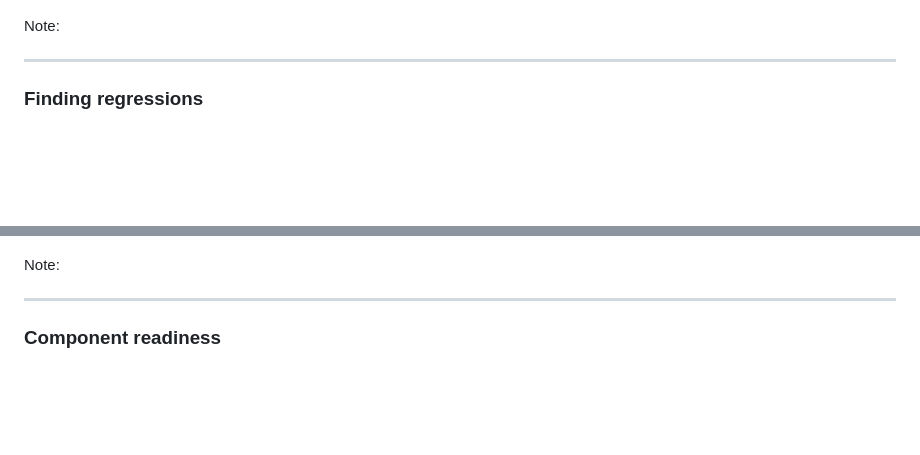
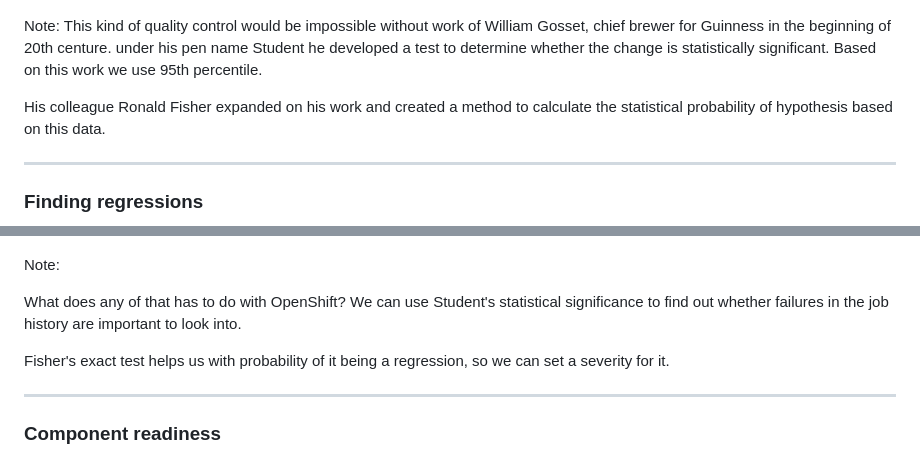
Before and after one commit to vrutkovs/slides-developing-k8s-with-k8s, a Markdown page: slides.md, 2 parts joined by grey strips. GitHub-like rendering; blank space fills up the shorter version.

```diff
--- a/slides.md
+++ b/slides.md
@@ -364,6 +371,9 @@ Note:
 ![statistics](imgs/statistics.png)
 
 Note:
+This kind of quality control would be impossible without work of William Gosset, chief brewer for Guinness in the beginning of 20th centure. under his pen name Student he developed a test to determine whether the change is statistically significant. Based on this work we use 95th percentile.
+
+His colleague Ronald Fisher expanded on his work and created a method to calculate the statistical probability of hypothesis based on this data.
 
 ---
 <!-- .slide: class="image-only" -->
@@ -373,6 +383,10 @@ Note:
 
 Note:
 
+What does any of that has to do with OpenShift? We can use Student's statistical significance to find out whether failures in the job history are important to look into.
+
+Fisher's exact test helps us with probability of it being a regression, so we can set a severity for it.
+
 ---
 <!-- .slide: class="image-only" -->
 ### Component readiness
```
Also changed, not shown: other parts of slides.md (+17 -0 lines).
